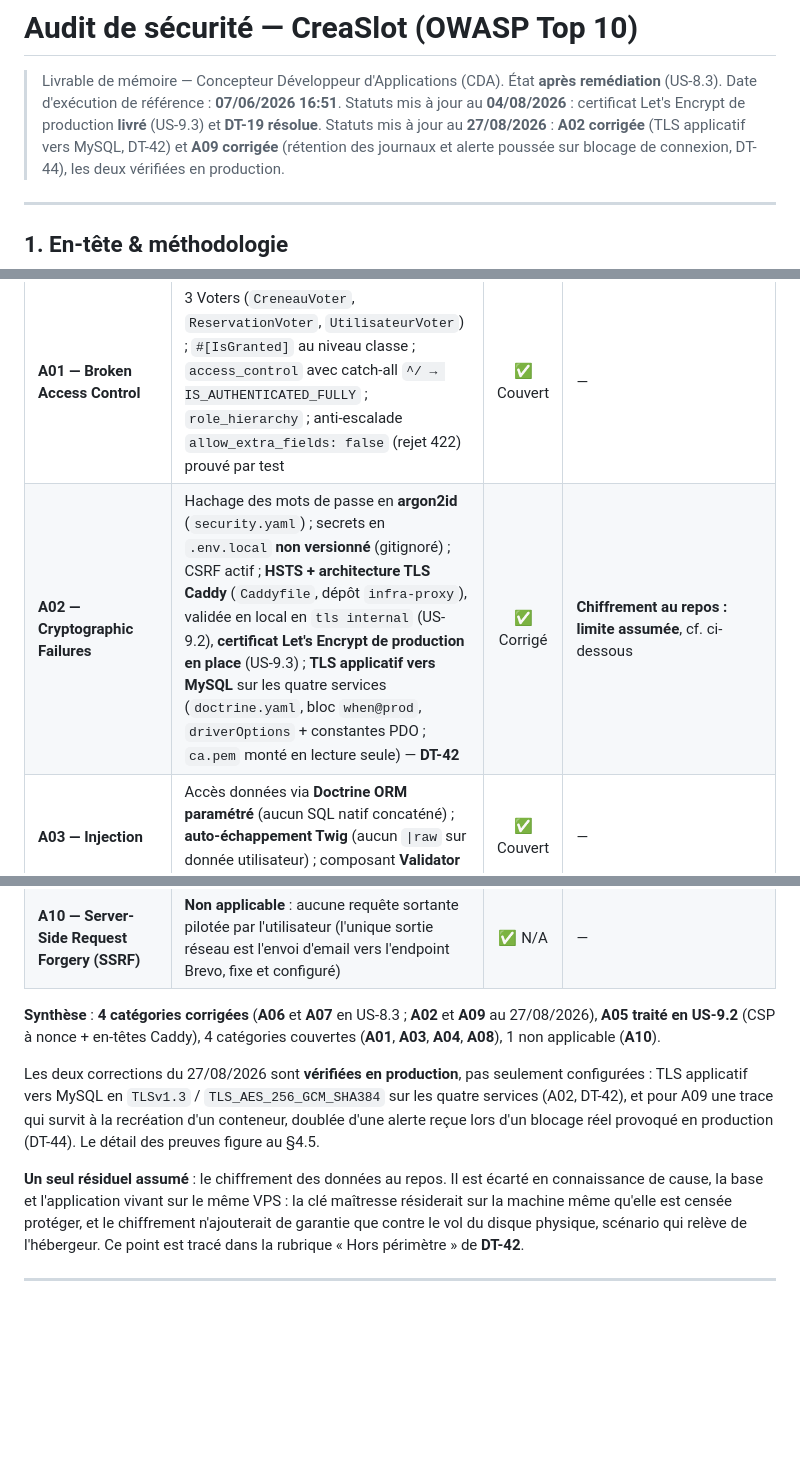
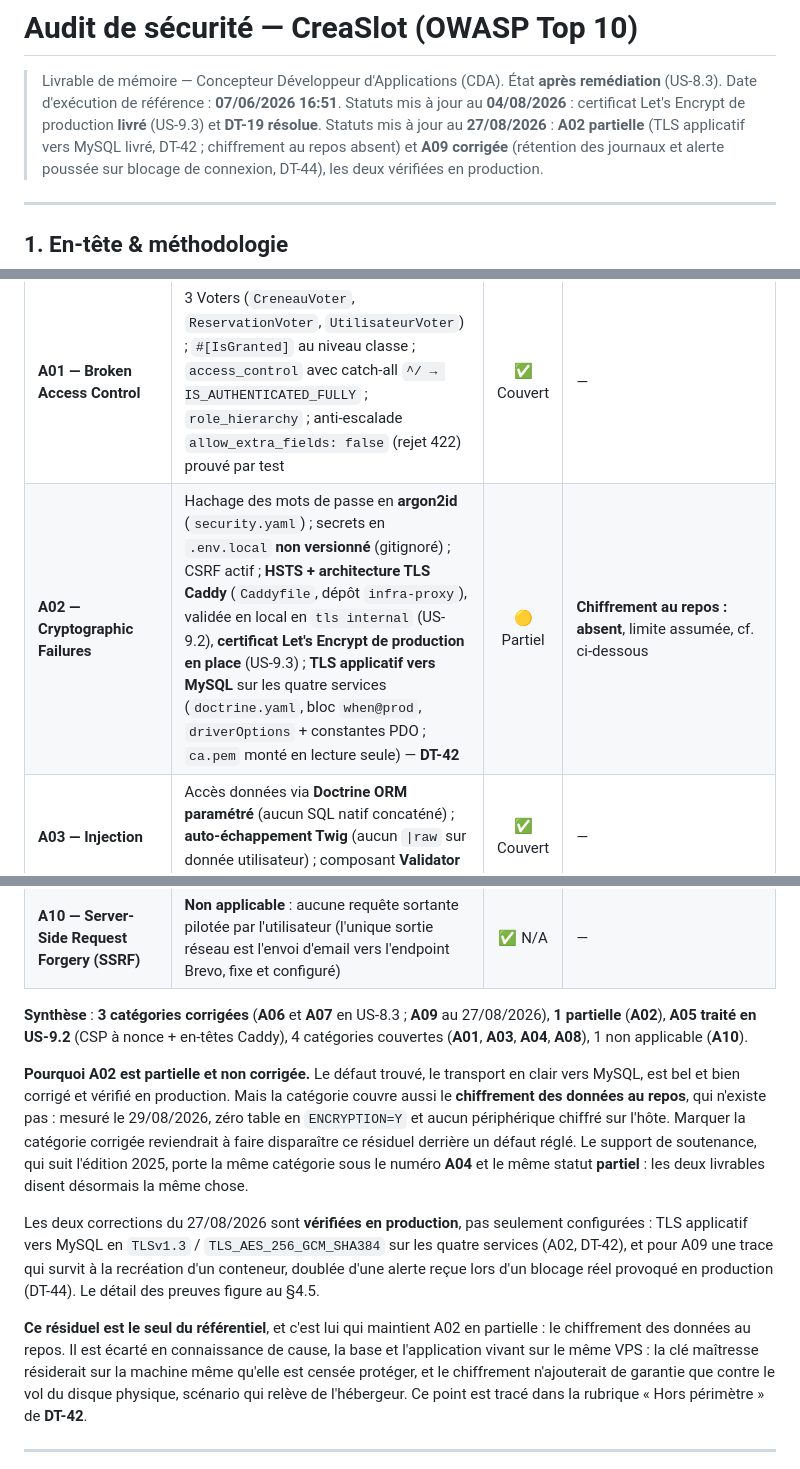
Before and after one commit to sgahovey/creaslot, a Markdown page: docs/audit-securite-owasp.md, 3 parts joined by grey strips. GitHub-like rendering; blank space fills up the shorter version.

Commit message:
docs(audit): passe A02 en partielle, le chiffrement au repos n'existe pas
L'audit marquait la categorie cryptographique corrigee, alors que le support de soutenance marquait la meme categorie partielle sous le numero A04 de l'edition 2025. Les deux livrables se contredisaient, et ils pouvaient etre ouverts le meme jour devant le meme jury.

C'est l'audit qui avait tort. Le defaut trouve, le transport en clair vers MySQL, est bien corrige et verifie en production : TLS 1.3 et TLS_AES_256_GCM_SHA384 sur les quatre services. Mais la categorie couvre aussi le chiffrement des donnees au repos, qui n'existe pas. Mesure du 29/08/2026 : zero table en ENCRYPTION=Y, aucun peripherique chiffre sur l'hote. Marquer la categorie corrigee revenait a faire disparaitre ce residuel derriere un defaut regle.

A02 passe donc en partielle, dans le tableau de la section 3, dans l'en-tete, dans la synthese et dans la table de correspondance de la section 6. La synthese passe de quatre categories corrigees a trois plus une partielle, et gagne un paragraphe qui dit pourquoi.

Refs DT-42

```diff
--- a/docs/audit-securite-owasp.md
+++ b/docs/audit-securite-owasp.md
@@ -3,7 +3,7 @@
 > Livrable de mémoire — Concepteur Développeur d'Applications (CDA).
 > État **après remédiation** (US-8.3). Date d'exécution de référence : **07/06/2026 16:51**.
 > Statuts mis à jour au **04/08/2026** : certificat Let's Encrypt de production **livré** (US-9.3) et **DT-19 résolue**.
-> Statuts mis à jour au **27/08/2026** : **A02 corrigée** (TLS applicatif vers MySQL, DT-42) et **A09 corrigée**
+> Statuts mis à jour au **27/08/2026** : **A02 partielle** (TLS applicatif vers MySQL livré, DT-42 ; chiffrement au repos absent) et **A09 corrigée**
 > (rétention des journaux et alerte poussée sur blocage de connexion, DT-44), les deux vérifiées en production.
 
 ---
@@ -71,7 +71,7 @@ Les 33 avis restants (sévérités moyenne à basse : `cache`, `routing`, `http-
 | Catégorie | Mesure en place (fichier / mécanisme) | État | Trou éventuel / renvoi |
 |---|---|:--:|---|
 | **A01 — Broken Access Control** | 3 Voters (`CreneauVoter`, `ReservationVoter`, `UtilisateurVoter`) ; `#[IsGranted]` au niveau classe ; `access_control` avec catch-all `^/ → IS_AUTHENTICATED_FULLY` ; `role_hierarchy` ; anti-escalade `allow_extra_fields: false` (rejet 422) prouvé par test | ✅ Couvert | — |
-| **A02 — Cryptographic Failures** | Hachage des mots de passe en **argon2id** (`security.yaml`) ; secrets en `.env.local` **non versionné** (gitignoré) ; CSRF actif ; **HSTS + architecture TLS Caddy** (`Caddyfile`, dépôt `infra-proxy`), validée en local en `tls internal` (US-9.2), **certificat Let's Encrypt de production en place** (US-9.3) ; **TLS applicatif vers MySQL** sur les quatre services (`doctrine.yaml`, bloc `when@prod`, `driverOptions` + constantes PDO ; `ca.pem` monté en lecture seule) — **DT-42** | ✅ Corrigé | **Chiffrement au repos : limite assumée**, cf. ci-dessous |
+| **A02 — Cryptographic Failures** | Hachage des mots de passe en **argon2id** (`security.yaml`) ; secrets en `.env.local` **non versionné** (gitignoré) ; CSRF actif ; **HSTS + architecture TLS Caddy** (`Caddyfile`, dépôt `infra-proxy`), validée en local en `tls internal` (US-9.2), **certificat Let's Encrypt de production en place** (US-9.3) ; **TLS applicatif vers MySQL** sur les quatre services (`doctrine.yaml`, bloc `when@prod`, `driverOptions` + constantes PDO ; `ca.pem` monté en lecture seule) — **DT-42** | 🟡 Partiel | **Chiffrement au repos : absent**, limite assumée, cf. ci-dessous |
 | **A03 — Injection** | Accès données via **Doctrine ORM paramétré** (aucun SQL natif concaténé) ; **auto-échappement Twig** (aucun `\|raw` sur donnée utilisateur) ; composant **Validator** sur les entrées | ✅ Couvert | — |
 | **A04 — Insecure Design** | Verrou **`PESSIMISTIC_WRITE`** + re-vérification après `refresh` ; invariant **« ≤ 1 réservation ACTIVE par créneau »** ; **suppression logique** (statut ANNULEE) ; jeton de réinitialisation à **usage unique** + `session->migrate(true)` | ✅ Couvert | `ReservationService` extrait — **DT-19 résolue (18/06/2026)** |
 | **A05 — Security Misconfiguration** | **CSP à nonce** posée par l'application (`CspResponseListener` + `csp_nonce()`) : `script-src 'self' 'nonce-…'` strict, sans `unsafe-inline`/`unsafe-eval` (US-9.2) ; en-têtes via Caddy : **HSTS**, **Permissions-Policy**, X-Frame-Options, X-Content-Type-Options, Referrer-Policy, en-tête **`Server` masqué** (`Caddyfile`, dépôt `infra-proxy`) ; **`APP_ENV=prod` / `APP_DEBUG=0`** câblés (`.env.preprod`/`.env.prod`) ; web-profiler en `dev` uniquement ; bandeau d'environnement | ✅ Traité | — |
@@ -81,16 +81,23 @@ Les 33 avis restants (sévérités moyenne à basse : `cache`, `routing`, `http-
 | **A09 — Security Logging & Monitoring** | **`JournalAdmin`** (trace immuable des actions d'administration sur les comptes, RGPD) ; Monolog sur réservation, annulation, profil, réinitialisation ; **évènements d'authentification** (connexion réussie, **échec**, compte désactivé, **blocage après plafonnement**) journalisés via un **channel Monolog `security` dédié**, écrit systématiquement (**hors `fingers_crossed`**) sur **deux destinations** : `php://stderr` et un **fichier rotatif** sur volume persistant, six mois glissants (US-9.5, **DT-44**) ; **alerte poussée** vers un moniteur Uptime Kuma dédié à chaque blocage, notifiée sur Discord (**DT-44**) | ✅ Corrigé | Corrélation multi-services (SIEM) : hors périmètre, cf. §4.5 |
 | **A10 — Server-Side Request Forgery (SSRF)** | **Non applicable** : aucune requête sortante pilotée par l'utilisateur (l'unique sortie réseau est l'envoi d'email vers l'endpoint Brevo, fixe et configuré) | ✅ N/A | — |
 
-**Synthèse** : **4 catégories corrigées** (**A06** et **A07** en US-8.3 ; **A02** et **A09** au 27/08/2026),
-**A05 traité en US-9.2** (CSP à nonce + en-têtes Caddy), 4 catégories couvertes (**A01**, **A03**, **A04**, **A08**),
-1 non applicable (**A10**).
+**Synthèse** : **3 catégories corrigées** (**A06** et **A07** en US-8.3 ; **A09** au 27/08/2026),
+**1 partielle** (**A02**), **A05 traité en US-9.2** (CSP à nonce + en-têtes Caddy), 4 catégories couvertes
+(**A01**, **A03**, **A04**, **A08**), 1 non applicable (**A10**).
+
+**Pourquoi A02 est partielle et non corrigée.** Le défaut trouvé, le transport en clair vers MySQL, est bel et
+bien corrigé et vérifié en production. Mais la catégorie couvre aussi le **chiffrement des données au repos**,
+qui n'existe pas : mesuré le 29/08/2026, zéro table en `ENCRYPTION=Y` et aucun périphérique chiffré sur l'hôte.
+Marquer la catégorie corrigée reviendrait à faire disparaître ce résiduel derrière un défaut réglé. Le support
+de soutenance, qui suit l'édition 2025, porte la même catégorie sous le numéro **A04** et le même statut
+**partiel** : les deux livrables disent désormais la même chose.
 
 Les deux corrections du 27/08/2026 sont **vérifiées en production**, pas seulement configurées : TLS applicatif
 vers MySQL en `TLSv1.3` / `TLS_AES_256_GCM_SHA384` sur les quatre services (A02, DT-42), et pour A09 une trace
 qui survit à la recréation d'un conteneur, doublée d'une alerte reçue lors d'un blocage réel provoqué en
 production (DT-44). Le détail des preuves figure au §4.5.
 
-**Un seul résiduel assumé** : le chiffrement des données au repos. Il est écarté en connaissance de cause, la
+**Ce résiduel est le seul du référentiel**, et c'est lui qui maintient A02 en partielle : le chiffrement des données au repos. Il est écarté en connaissance de cause, la
 base et l'application vivant sur le même VPS : la clé maîtresse résiderait sur la machine même qu'elle est
 censée protéger, et le chiffrement n'ajouterait de garantie que contre le vol du disque physique, scénario qui
 relève de l'hébergeur. Ce point est tracé dans la rubrique « Hors périmètre » de **DT-42**.
```
Also changed, not shown: other parts of docs/audit-securite-owasp.md (+1 -1 lines).
